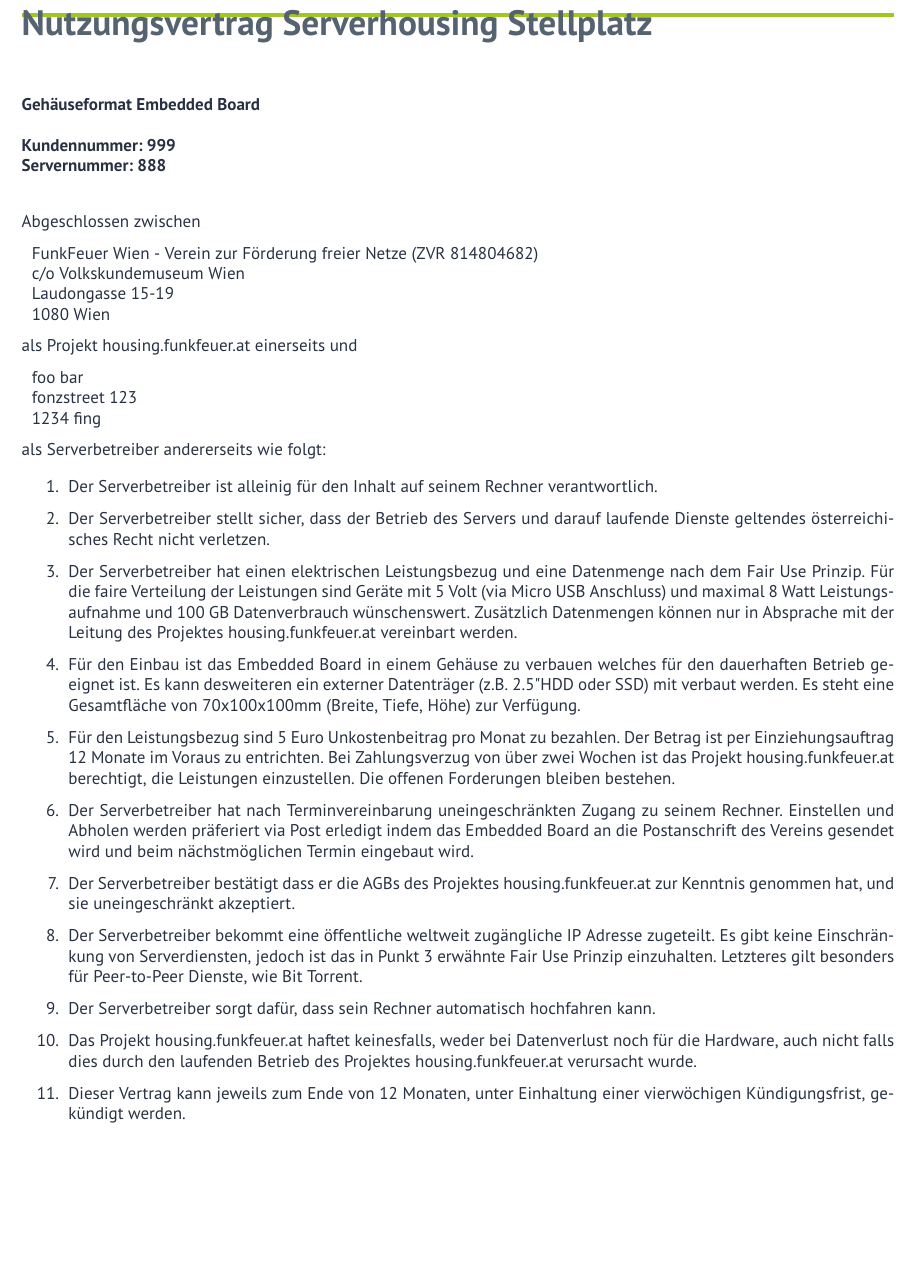
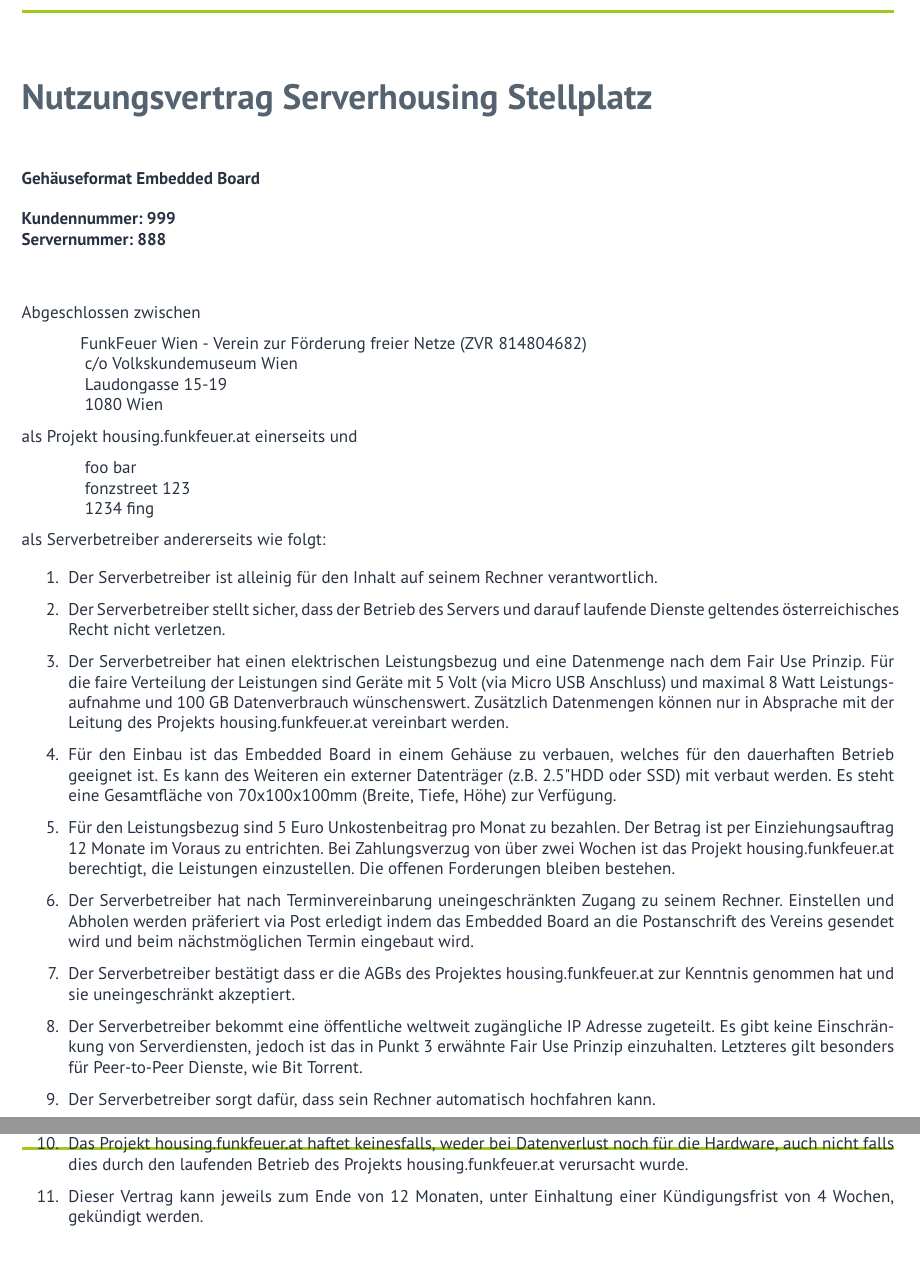
Before and after one commit to FunkFeuer/funkfeuer_housing, a LaTeX document (tex/housing_nutzungsvertrag_embedded.tex): part of page 1 of 2 before the commit and two parts of pages 1 and 2 of 2 after it, the two joined at a grey line, cut so that both start at the same text, the shorter picture padded with empty space. Compiled offline with pdfLaTeX.

Commit message:
update div changes
Designänderungen (Größe von Funkfeuer-Image, Abstände von Überschriften und Änderungen der Fußzeile)
Darstellungsänderung von Umlauten (ö statt oe)
Umformulierungen von manchen Sätzen, damit es klarer ist (z.B. Kündigungsfrist)

```diff
--- a/tex/housing_nutzungsvertrag_embedded.tex
+++ b/tex/housing_nutzungsvertrag_embedded.tex
@@ -10,7 +10,7 @@
 %\usepackage[margin=2cm]{geometry}
 %\usepackage{geometry}
 % \usepackage[textheight=8in,footskip=60pt,bottom=1in]{geometry}
-\usepackage[a4paper,margin=1.5cm,top=1.6cm,bottom=4cm]{geometry}
+\usepackage[a4paper,margin=1.5cm,top=2cm,bottom=4cm,footskip=-1cm]{geometry}
 \usepackage{lastpage}
 \usepackage{fancyhdr}% headers
 \usepackage{graphicx} % logo include
@@ -33,7 +33,7 @@
 % header
 \pagestyle{fancy}
 \fancyhf{}
-\fancyhead[R]{\includegraphics[width=3.9cm]{funkfeuer_wien.pdf}}
+\fancyhead[R]{\includegraphics[width=5cm]{funkfeuer_wien.pdf}}
 %\fancyhead[L]{\textcolor{ff-grey}{\textbf{Verein zur Förderung freier Netze} - ZVR: 814804682} \\
 %	\textcolor{ff-grey}{Postfach 44, 1016 Wien, Österreich}}
 %\fancyhead[L]{\textcolor{ff-grey}{\textbf{Verein zur Förderung freier Netze}\\ZVR: 814804682}
@@ -79,29 +79,31 @@
 
 \begin{document}
 \small
+\renewcommand*\chapterheadstartvskip{\vspace*{25pt}}
 \chapter*{Nutzungsvertrag Serverhousing Stellplatz}
 \thispagestyle{fancy}
 \textbf{Gehäuseformat Embedded Board\\ \\
 Kundennummer: \CustomerNo \\
 Servernummer: \ServerNo
 }
+\newline
+\newline
 
-\vspace{0.5cm}
 Abgeschlossen zwischen
 
 \begin{tabular}{p{15cm}p{0.5cm}l}
-FunkFeuer Wien - Verein zur Förderung freier Netze (ZVR 814804682)\\
- c/o Volkskundemuseum Wien\\
- Laudongasse 15-19\\
- 1080 Wien
+\hspace*{10mm}FunkFeuer Wien - Verein zur Förderung freier Netze (ZVR 814804682)\\
+\hspace*{10mm} c/o Volkskundemuseum Wien\\
+\hspace*{10mm} Laudongasse 15-19\\
+\hspace*{10mm} 1080 Wien
 \end{tabular}
 
 als Projekt housing.funkfeuer.at einerseits und
 
 \begin{tabular}{p{15cm}p{0.5cm}l}
-\CustomerName\\
-\CustomerStreet\\
-\CustomerCity
+\hspace*{10mm} \CustomerName\\
+\hspace*{10mm} \CustomerStreet\\
+\hspace*{10mm} \CustomerCity
 \end{tabular}
 
 als Serverbetreiber andererseits wie folgt:
@@ -110,16 +112,16 @@
 \begin{contract}
    \begin{enumerate}
 \item Der Serverbetreiber ist alleinig für den Inhalt auf seinem Rechner verantwortlich.
-\item Der Serverbetreiber stellt sicher, dass der Betrieb des Servers und darauf laufende Dienste geltendes österreichisches Recht nicht verletzen.
-\item Der Serverbetreiber hat einen elektrischen Leistungsbezug und eine Datenmenge nach dem Fair Use Prinzip. Für die faire Verteilung der Leistungen sind Geräte mit 5 Volt (via Micro USB Anschluss) und maximal 8 Watt Leistungsaufnahme und 100 GB Datenverbrauch wünschenswert. Zusätzlich Datenmengen können nur in Absprache mit der Leitung des Projektes housing.funkfeuer.at vereinbart werden.
-\item Für den Einbau ist das Embedded Board in einem Gehäuse zu verbauen welches für den dauerhaften Betrieb geeignet ist. Es kann desweiteren ein externer Datenträger (z.B. 2.5" HDD oder SSD) mit verbaut werden. Es steht eine Gesamtfläche von 70x100x100mm (Breite, Tiefe, Höhe) zur Verfügung.
+\item Der Serverbetreiber stellt sicher, dass der Betrieb des Servers und darauf laufende Dienste geltendes \mbox{österreichisches} Recht nicht verletzen.
+\item Der Serverbetreiber hat einen elektrischen Leistungsbezug und eine Datenmenge nach dem Fair Use Prinzip. Für die faire Verteilung der Leistungen sind Geräte mit 5 Volt (via Micro USB Anschluss) und maximal 8 Watt Leistungsaufnahme und 100 GB Datenverbrauch wünschenswert. Zusätzlich Datenmengen können nur in Absprache mit der Leitung des Projekts housing.funkfeuer.at vereinbart werden.
+\item Für den Einbau ist das Embedded Board in einem Gehäuse zu verbauen, welches für den dauerhaften Betrieb geeignet ist. Es kann des Weiteren ein externer Datenträger (z.B. 2.5" HDD oder SSD) mit verbaut werden. Es steht eine Gesamtfläche von 70x100x100mm (Breite, Tiefe, Höhe) zur Verfügung.
 \item Für den Leistungsbezug sind 5 Euro Unkostenbeitrag pro Monat zu bezahlen. Der Betrag ist per Einziehungsauftrag 12 Monate im Voraus zu entrichten. Bei Zahlungsverzug von über zwei Wochen ist das Projekt housing.funkfeuer.at berechtigt, die Leistungen einzustellen. Die offenen Forderungen bleiben bestehen.
 \item Der Serverbetreiber hat nach Terminvereinbarung uneingeschränkten Zugang zu seinem Rechner. Einstellen und Abholen werden präferiert via Post erledigt indem das Embedded Board an die Postanschrift des Vereins gesendet wird und beim nächstmöglichen Termin eingebaut wird.
-\item Der Serverbetreiber bestätigt dass er die AGBs des Projektes housing.funkfeuer.at zur Kenntnis genommen hat, und sie uneingeschränkt akzeptiert.
+\item Der Serverbetreiber bestätigt dass er die AGBs des Projektes housing.funkfeuer.at zur Kenntnis genommen hat und sie uneingeschränkt akzeptiert.
 \item Der Serverbetreiber bekommt eine öffentliche weltweit zugängliche IP Adresse zugeteilt. Es gibt keine Einschränkung von Serverdiensten, jedoch ist das in Punkt 3 erwähnte Fair Use Prinzip einzuhalten. Letzteres gilt besonders für Peer-to-Peer Dienste, wie Bit Torrent.
 \item Der Serverbetreiber sorgt dafür, dass sein Rechner automatisch hochfahren kann.
-\item Das Projekt housing.funkfeuer.at haftet keinesfalls, weder bei Datenverlust noch für die Hardware, auch nicht falls dies durch den laufenden Betrieb des Projektes housing.funkfeuer.at verursacht wurde.
-\item Dieser Vertrag kann jeweils zum Ende von 12 Monaten, unter Einhaltung einer vierwöchigen Kündigungsfrist, gekündigt werden.
+\item Das Projekt housing.funkfeuer.at haftet keinesfalls, weder bei Datenverlust noch für die Hardware, auch nicht falls dies durch den laufenden Betrieb des Projekts housing.funkfeuer.at verursacht wurde.
+\item Dieser Vertrag kann jeweils zum Ende von 12 Monaten, unter Einhaltung einer Kündigungsfrist von 4 Wochen, gekündigt werden.
 \end{enumerate}
 \end{contract}
 
@@ -134,5 +137,3 @@
 Obmann
 \end{tabular}
 
-\vspace{0.5cm}
-\begin{tabular}{p{7cm}p{.5cm}l}
```
Also changed, not shown: tex/housing_nutzungsvertrag_embedded.tex (11 more changed lines).
